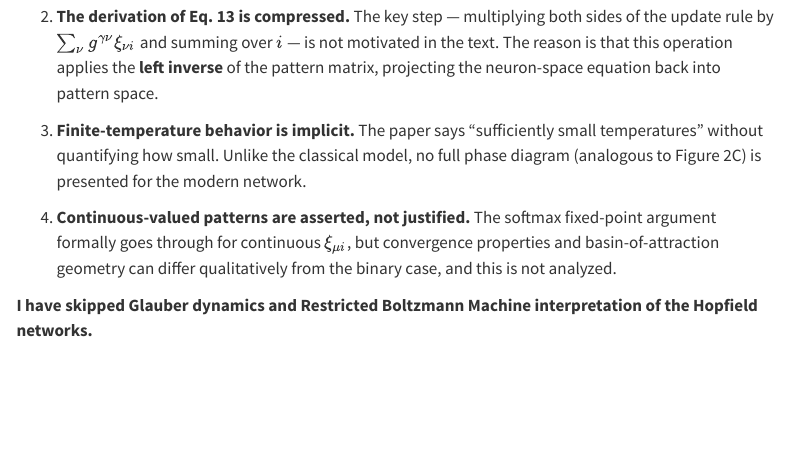
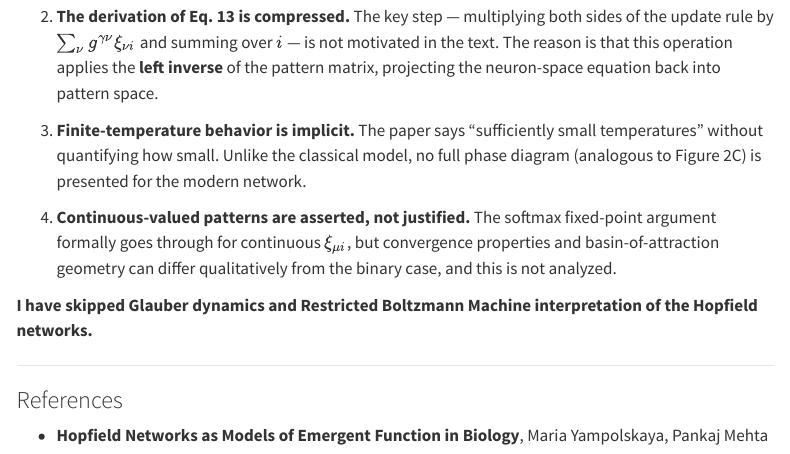
Before and after one commit to cakeinspace/anurag-ranjak, a Quarto document (hopfield.qmd): the page in a window 1100 px wide, from 11900 px down. Rendered offline with R 4.5, knitr and Pandoc in place of Quarto, with nearby package versions; menus at the side of the page are left out.

Commit message:
Add references section to Hopfield notes

```diff
--- a/hopfield.qmd
+++ b/hopfield.qmd
@@ -467,3 +467,9 @@ point in the large-$\beta$ limit.
 
 **I have skipped Glauber dynamics and Restricted Boltzmann Machine
 interpretation of the Hopfield networks.**
+
+---
+
+### References
+
+- **Hopfield Networks as Models of Emergent Function in Biology**, Maria Yampolskaya, Pankaj Mehta
```
